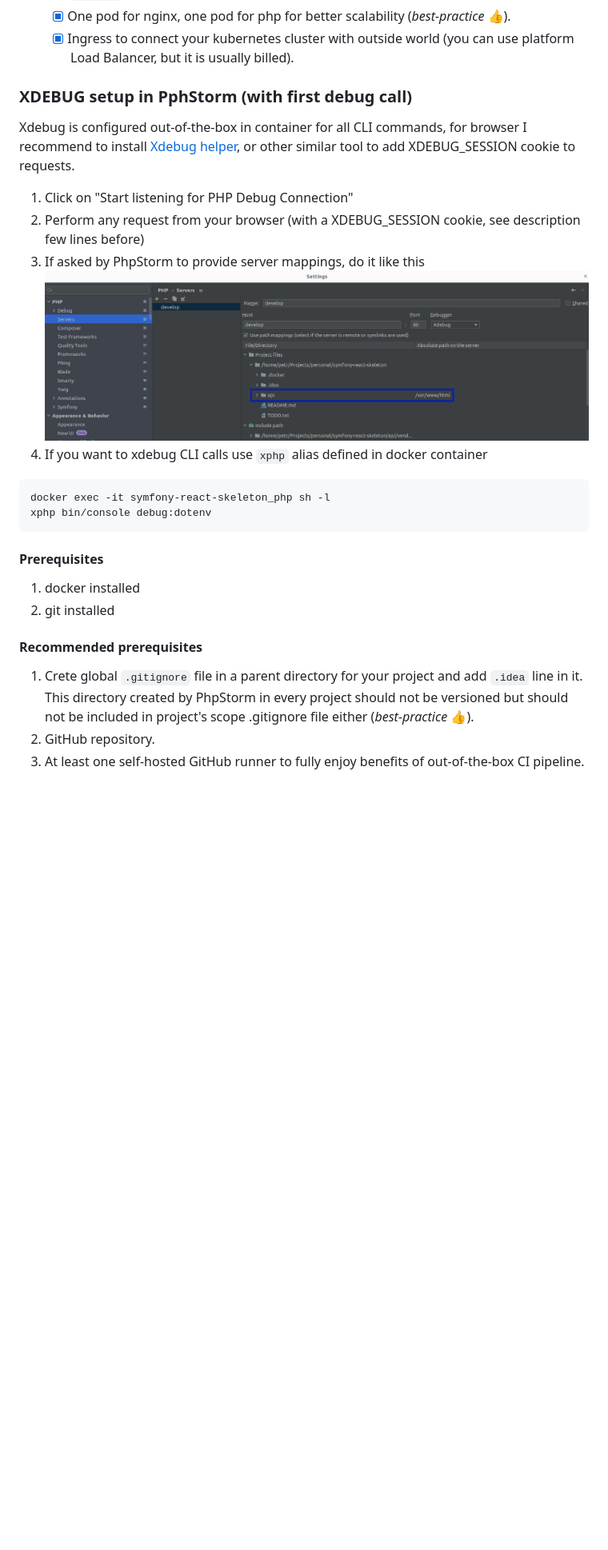
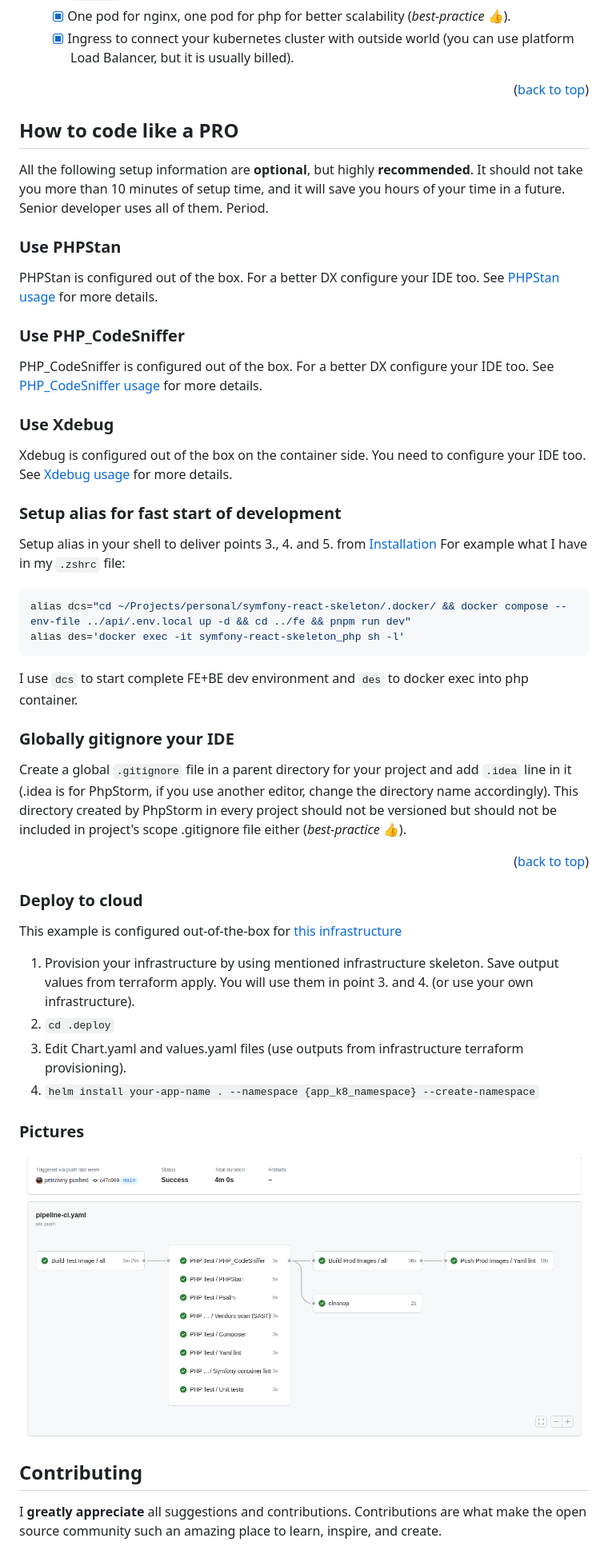
Before and after one commit to petrzivny/symfony-react-skeleton, a Markdown page: README.md, the part around the change printed below. Shown: that part at 80% size. Rendered like a GitHub page; pictures changed too: documentation/images/ci-pipeline.png (added); blank space fills up the shorter version.

````diff
--- a/README.md
+++ b/README.md
@@ -56,24 +112,42 @@ cd .docker && docker compose --env-file ../api/.env.local -f docker-compose-prod
    - [x] Platform agnostic. As long as there is a Kubernetes you can use simple config files in `.deploy` dir to deploy to your environment (just a test, not production ready!).
    - [x] One pod for nginx, one pod for php for better scalability (_best-practice_ 👍).
    - [x] Ingress to connect your kubernetes cluster with outside world (you can use platform Load Balancer, but it is usually billed).
+<p align="right">(<a href="#readme-top">back to top</a>)</p>
 
-### XDEBUG setup in PphStorm (with first debug call)
-Xdebug is configured out-of-the-box in container for all CLI commands, for browser I recommend to install [Xdebug helper](https://chrome.google.com/webstore/detail/xdebug-helper/eadndfjplgieldjbigjakmdgkmoaaaoc), or other similar tool to add XDEBUG_SESSION cookie to requests.
+## How to code like a PRO
+All the following setup information are **optional**, but highly **recommended**. It should not take you more than 10 minutes of setup time, and it will save you hours of your time in a future. Senior developer uses all of them. Period.
+### Use PHPStan
+PHPStan is configured out of the box. For a better DX configure your IDE too. See [PHPStan usage](documentation%2Fphpstan%2FREADME.md) for more details.
+### Use PHP_CodeSniffer
+PHP_CodeSniffer is configured out of the box. For a better DX configure your IDE too. See [PHP_CodeSniffer usage](documentation%2Fphpcs%2FREADME.md) for more details.
+### Use Xdebug
+Xdebug is configured out of the box on the container side. You need to configure your IDE too. See [Xdebug usage](documentation%2Fxdebug%2FREADME.md) for more details.
+### Setup alias for fast start of development
+Setup alias in your shell to deliver points 3., 4. and 5. from <a href="#installation">Installation</a>
+For example what I have in my `.zshrc` file:
+```shell
+alias dcs="cd ~/Projects/personal/symfony-react-skeleton/.docker/ && docker compose --env-file ../api/.env.local up -d && cd ../fe && pnpm run dev"
+alias des='docker exec -it symfony-react-skeleton_php sh -l'
+```
+I use `dcs` to start complete FE+BE dev environment and `des` to docker exec into php container.
+### Globally gitignore your IDE
+Create a global `.gitignore` file in a parent directory for your project and add `.idea` line in it (.idea is for PhpStorm, if you use another editor, change the directory name accordingly). This directory created by PhpStorm in every project should not be versioned but should not be included in project's scope .gitignore file either (_best-practice_ 👍).
 
-1. Click on "Start listening for PHP Debug Connection"
-2. Perform any request from your browser (with a XDEBUG_SESSION cookie, see description few lines before)
-3. If asked by PhpStorm to provide server mappings, do it like this ![xdebug-mappings.png](documentation%2Fimages%2Fxdebug-mappings.png)
-4. If you want to xdebug CLI calls use `xphp` alias defined in docker container
-```bash
-docker exec -it symfony-react-skeleton_php sh -l
-xphp bin/console debug:dotenv
-```
+<p align="right">(<a href="#readme-top">back to top</a>)</p>
 
-#### Prerequisites
-1. docker installed
-2. git installed
 
-#### Recommended prerequisites
-1. Crete global `.gitignore` file in a parent directory for your project and add `.idea` line in it. This directory created by PhpStorm in every project should not be versioned but should not be included in project's scope .gitignore file either (_best-practice_ 👍).
-2. GitHub repository.
-3. At least one self-hosted GitHub runner to fully enjoy benefits of out-of-the-box CI pipeline.
+
+### Deploy to cloud
+This example is configured out-of-the-box for [this infrastructure](https://github.com/petrzivny/infrastructure-skeleton)
+1. Provision your infrastructure by using mentioned infrastructure skeleton. Save output values from terraform apply. You will use them in point 3. and 4. (or use your own infrastructure).
+2. `cd .deploy`
+3. Edit Chart.yaml and values.yaml files (use outputs from infrastructure terraform provisioning).
+4. `helm install your-app-name . --namespace {app_k8_namespace} --create-namespace`
+
+### Pictures
+![ci-pipeline.png](documentation%2Fimages%2Fci-pipeline.png)
+
+<!-- CONTRIBUTING -->
+## Contributing
+I **greatly appreciate** all suggestions and contributions. Contributions are what make the open source community such an amazing place to learn, inspire, and create.
+
````
Also changed, not shown: other parts of README.md (+112 -22 lines), documentation/xdebug/README.md (added, +19 -0 lines), documentation/xdebug/breakpoint.png (added), documentation/xdebug/xdebug-mappings.png (renamed from documentation/images/xdebug-mappings.png), 4 other files.
